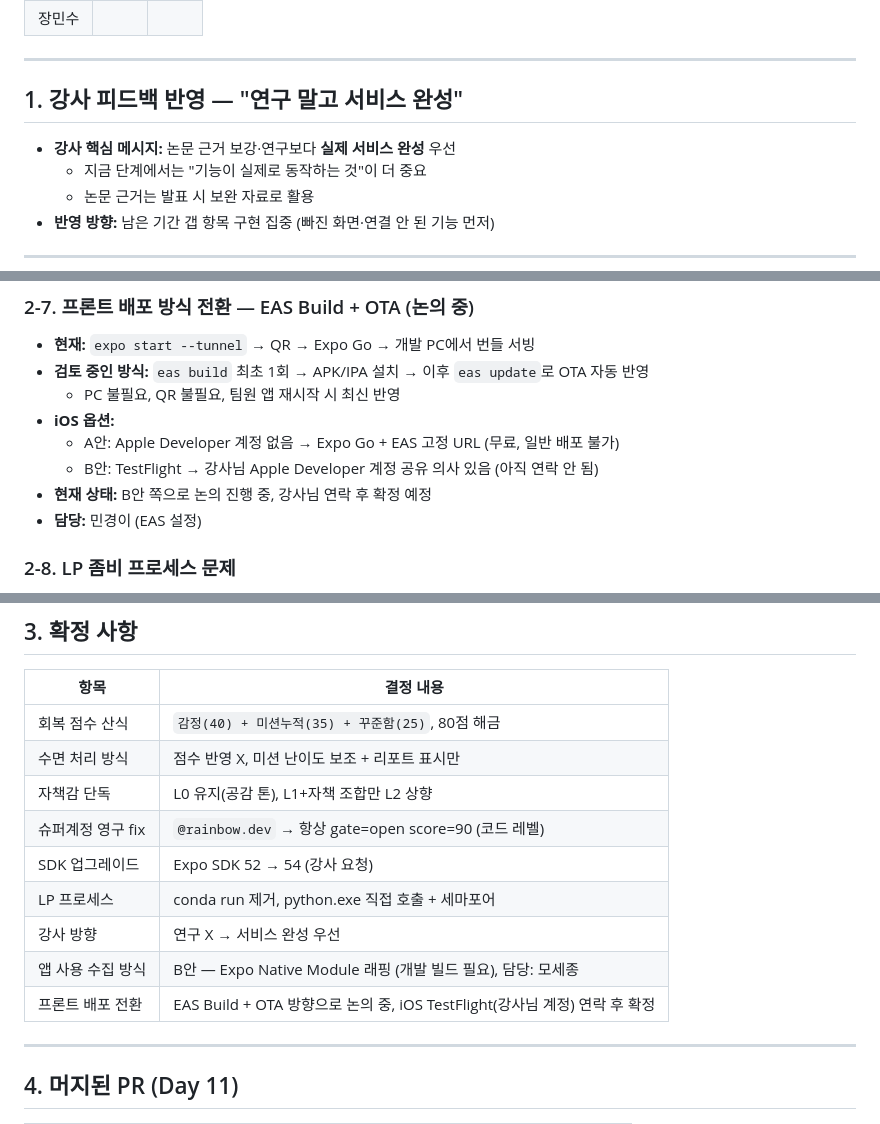
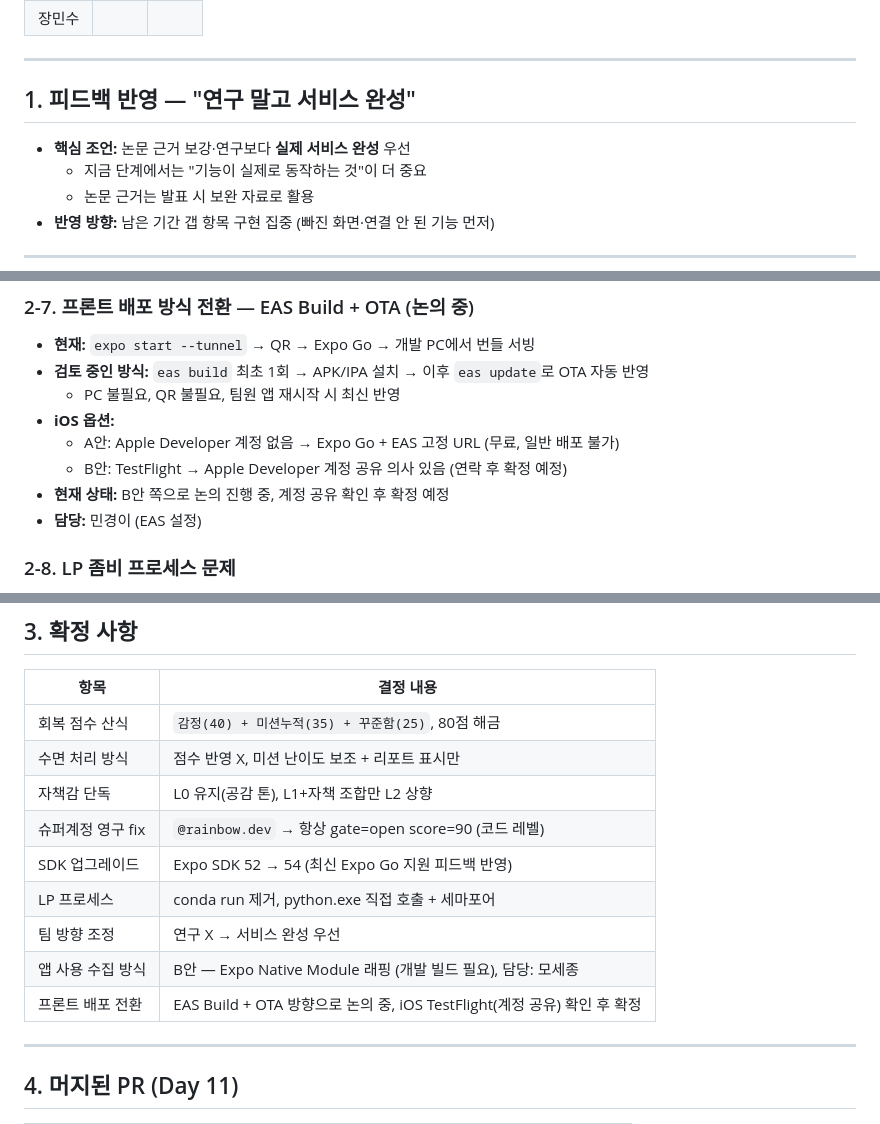
Before and after one commit to mosejong/Rainbow-Bridge, a Markdown page: docs/scrum/2026-06-11.md, 3 parts joined by grey strips. GitHub-like rendering.

Commit message:
docs(scrum): Day 11 회의록 표현 다듬기 — 강사 제거, 요청→피드백·조언으로 변경

```diff
--- a/docs/scrum/2026-06-11.md
+++ b/docs/scrum/2026-06-11.md
@@ -19,9 +19,9 @@
 
 ---
 
-## 1. 강사 피드백 반영 — "연구 말고 서비스 완성"
+## 1. 피드백 반영 — "연구 말고 서비스 완성"
 
-- **강사 핵심 메시지:** 논문 근거 보강·연구보다 **실제 서비스 완성** 우선
+- **핵심 조언:** 논문 근거 보강·연구보다 **실제 서비스 완성** 우선
   - 지금 단계에서는 "기능이 실제로 동작하는 것"이 더 중요
   - 논문 근거는 발표 시 보완 자료로 활용
 - **반영 방향:** 남은 기간 갭 항목 구현 집중 (빠진 화면·연결 안 된 기능 먼저)
@@ -89,8 +89,8 @@
   - PC 불필요, QR 불필요, 팀원 앱 재시작 시 최신 반영
 - **iOS 옵션:**
   - A안: Apple Developer 계정 없음 → Expo Go + EAS 고정 URL (무료, 일반 배포 불가)
-  - B안: TestFlight → 강사님 Apple Developer 계정 공유 의사 있음 (아직 연락 안 됨)
-- **현재 상태:** B안 쪽으로 논의 진행 중, 강사님 연락 후 확정 예정
+  - B안: TestFlight → Apple Developer 계정 공유 의사 있음 (연락 후 확정 예정)
+- **현재 상태:** B안 쪽으로 논의 진행 중, 계정 공유 확인 후 확정 예정
 - **담당:** 민경이 (EAS 설정)
 
 ### 2-8. LP 좀비 프로세스 문제
@@ -110,11 +110,11 @@
 | 수면 처리 방식 | 점수 반영 X, 미션 난이도 보조 + 리포트 표시만 |
 | 자책감 단독 | L0 유지(공감 톤), L1+자책 조합만 L2 상향 |
 | 슈퍼계정 영구 fix | `@rainbow.dev` → 항상 gate=open score=90 (코드 레벨) |
-| SDK 업그레이드 | Expo SDK 52 → 54 (강사 요청) |
+| SDK 업그레이드 | Expo SDK 52 → 54 (최신 Expo Go 지원 피드백 반영) |
 | LP 프로세스 | conda run 제거, python.exe 직접 호출 + 세마포어 |
-| 강사 방향 | 연구 X → 서비스 완성 우선 |
+| 팀 방향 조정 | 연구 X → 서비스 완성 우선 |
 | 앱 사용 수집 방식 | B안 — Expo Native Module 래핑 (개발 빌드 필요), 담당: 모세종 |
-| 프론트 배포 전환 | EAS Build + OTA 방향으로 논의 중, iOS TestFlight(강사님 계정) 연락 후 확정 |
+| 프론트 배포 전환 | EAS Build + OTA 방향으로 논의 중, iOS TestFlight(계정 공유) 확인 후 확정 |
 
 ---
 
```
Also changed, not shown: other parts of docs/scrum/2026-06-11.md (+2 -2 lines).
